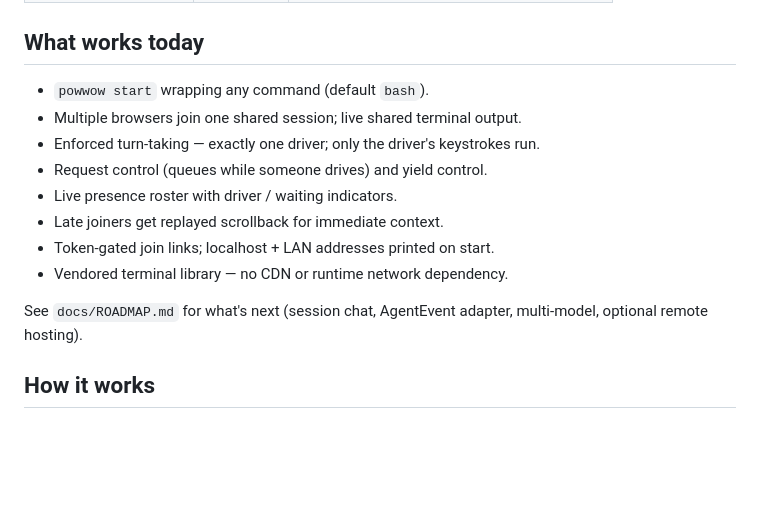
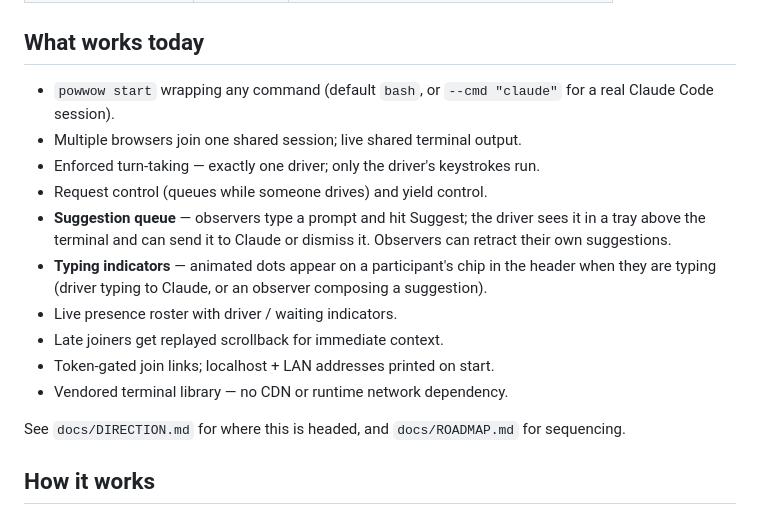
Before and after one commit to inar-vision/powwow, a Markdown page: README.md, the part around the change. GitHub-like rendering; blank space fills up the shorter version.

Commit message:
docs: update README with suggestion queue and typing indicators
Co-Authored-By: Claude Sonnet 4.6 <noreply@anthropic.com>

```diff
--- a/README.md
+++ b/README.md
@@ -59,17 +59,18 @@ BYOK. The daemon just spawns whatever command you give `--cmd`.)
 
 ## What works today
 
-- `powwow start` wrapping any command (default `bash`).
+- `powwow start` wrapping any command (default `bash`, or `--cmd "claude"` for a real Claude Code session).
 - Multiple browsers join one shared session; live shared terminal output.
 - Enforced turn-taking — exactly one driver; only the driver's keystrokes run.
 - Request control (queues while someone drives) and yield control.
+- **Suggestion queue** — observers type a prompt and hit Suggest; the driver sees it in a tray above the terminal and can send it to Claude or dismiss it. Observers can retract their own suggestions.
+- **Typing indicators** — animated dots appear on a participant's chip in the header when they are typing (driver typing to Claude, or an observer composing a suggestion).
 - Live presence roster with driver / waiting indicators.
 - Late joiners get replayed scrollback for immediate context.
 - Token-gated join links; localhost + LAN addresses printed on start.
 - Vendored terminal library — no CDN or runtime network dependency.
 
-See `docs/ROADMAP.md` for what's next (session chat, AgentEvent adapter,
-multi-model, optional remote hosting).
+See `docs/DIRECTION.md` for where this is headed, and `docs/ROADMAP.md` for sequencing.
 
 ## How it works
 
```
